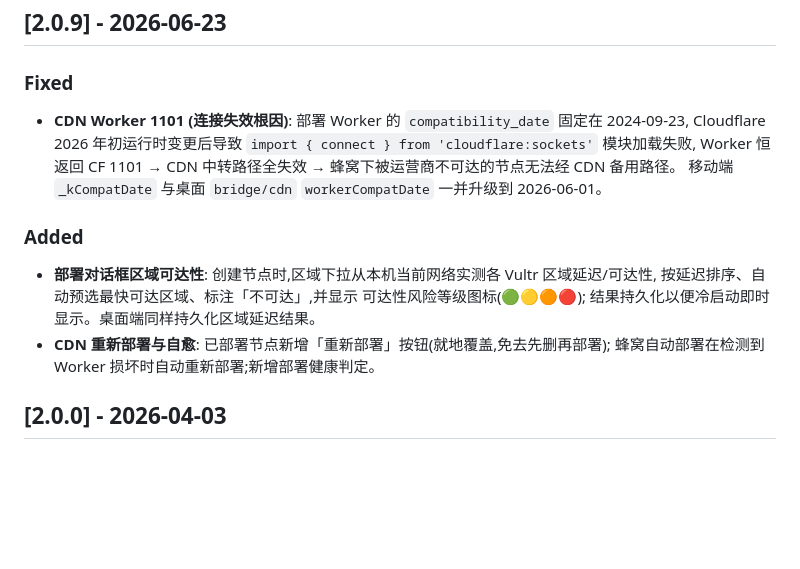
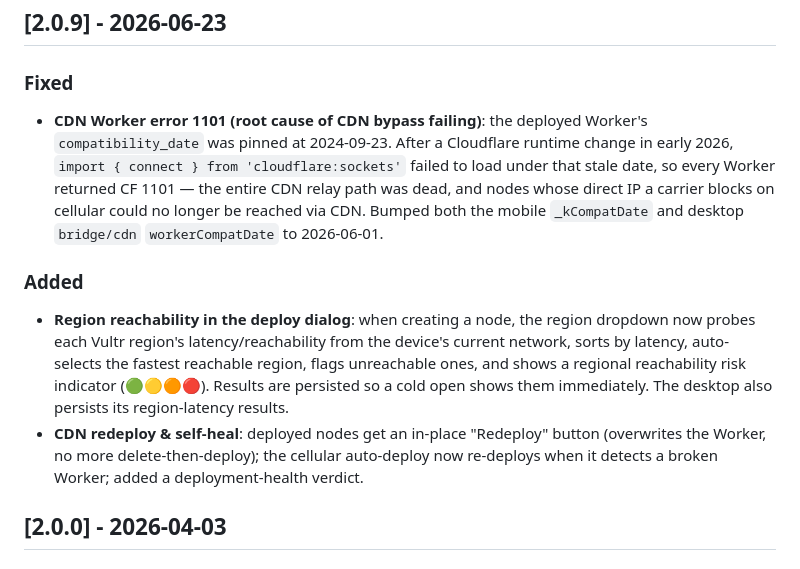
Before and after one commit to veilconnect/PrivateDeploy, a Markdown page: CHANGELOG.md, the part around the change. GitHub-like rendering; blank space fills up the shorter version.

Commit message:
docs(changelog): 2.0.9 双语条目(英文 CHANGELOG.md + 中文 zh-CN)
英文 changelog 写英文、zh-CN 写中文,与文件语言一致(此前 2.0.9 中文条目误入
英文版),并保留 linter 补的双语导航头。

Co-Authored-By: Claude Opus 4.8 (1M context) <noreply@anthropic.com>

```diff
--- a/CHANGELOG.md
+++ b/CHANGELOG.md
@@ -16,17 +16,22 @@ The project has gone through two distinct product phases:
 ## [2.0.9] - 2026-06-23
 
 ### Fixed
-- **CDN Worker 1101 (连接失效根因)**: 部署 Worker 的 `compatibility_date` 固定在 2024-09-23,
-  Cloudflare 2026 年初运行时变更后导致 `import { connect } from 'cloudflare:sockets'` 模块加载失败,
-  Worker 恒返回 CF 1101 → CDN 中转路径全失效 → 蜂窝下被运营商不可达的节点无法经 CDN 备用路径。
-  移动端 `_kCompatDate` 与桌面 `bridge/cdn` `workerCompatDate` 一并升级到 2026-06-01。
+- **CDN Worker error 1101 (root cause of CDN bypass failing)**: the deployed Worker's
+  `compatibility_date` was pinned at 2024-09-23. After a Cloudflare runtime change in early
+  2026, `import { connect } from 'cloudflare:sockets'` failed to load under that stale date,
+  so every Worker returned CF 1101 — the entire CDN relay path was dead, and nodes whose
+  direct IP a carrier blocks on cellular could no longer be reached via CDN. Bumped both the
+  mobile `_kCompatDate` and desktop `bridge/cdn` `workerCompatDate` to 2026-06-01.
 
 ### Added
-- **部署对话框区域可达性**: 创建节点时,区域下拉从本机当前网络实测各 Vultr 区域延迟/可达性,
-  按延迟排序、自动预选最快可达区域、标注「不可达」,并显示 可达性风险等级图标(🟢🟡🟠🔴);
-  结果持久化以便冷启动即时显示。桌面端同样持久化区域延迟结果。
-- **CDN 重新部署与自愈**: 已部署节点新增「重新部署」按钮(就地覆盖,免去先删再部署);
-  蜂窝自动部署在检测到 Worker 损坏时自动重新部署;新增部署健康判定。
+- **Region reachability in the deploy dialog**: when creating a node, the region dropdown now
+  probes each Vultr region's latency/reachability from the device's current network, sorts by
+  latency, auto-selects the fastest reachable region, flags unreachable ones, and shows a regional reachability
+  risk indicator (🟢🟡🟠🔴). Results are persisted so a cold open shows them immediately.
+  The desktop also persists its region-latency results.
+- **CDN redeploy & self-heal**: deployed nodes get an in-place "Redeploy" button (overwrites
+  the Worker, no more delete-then-deploy); the cellular auto-deploy now re-deploys when it
+  detects a broken Worker; added a deployment-health verdict.
 
 ## [2.0.0] - 2026-04-03
 
```
Also changed, not shown: CHANGELOG.zh-CN.md (+15 -0 lines).
